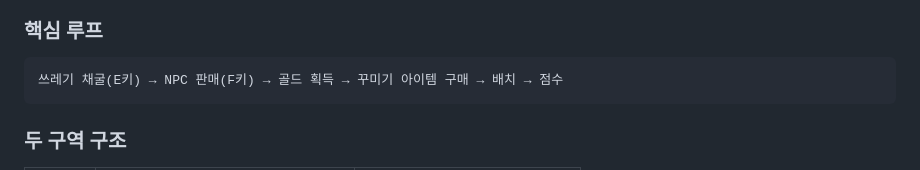
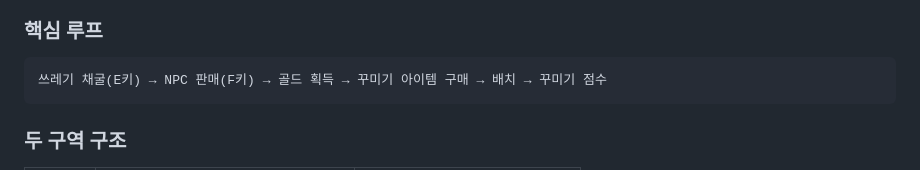
Before and after one commit to kimhyoeun98/ScrapAndSprout, a Markdown page: README.md, the part around the change. Rendered like a GitHub page.

Commit message:
260518
수정된 기획 내용으로 재 작성

````diff
--- a/README.md
+++ b/README.md
@@ -31,7 +31,7 @@
 
 ### 핵심 루프
 ```
-쓰레기 채굴(E키) → NPC 판매(F키) → 골드 획득 → 꾸미기 아이템 구매 → 배치 → 점수
+쓰레기 채굴(E키) → NPC 판매(F키) → 골드 획득 → 꾸미기 아이템 구매 → 배치 → 꾸미기 점수
 ```
 
 ### 두 구역 구조
````
